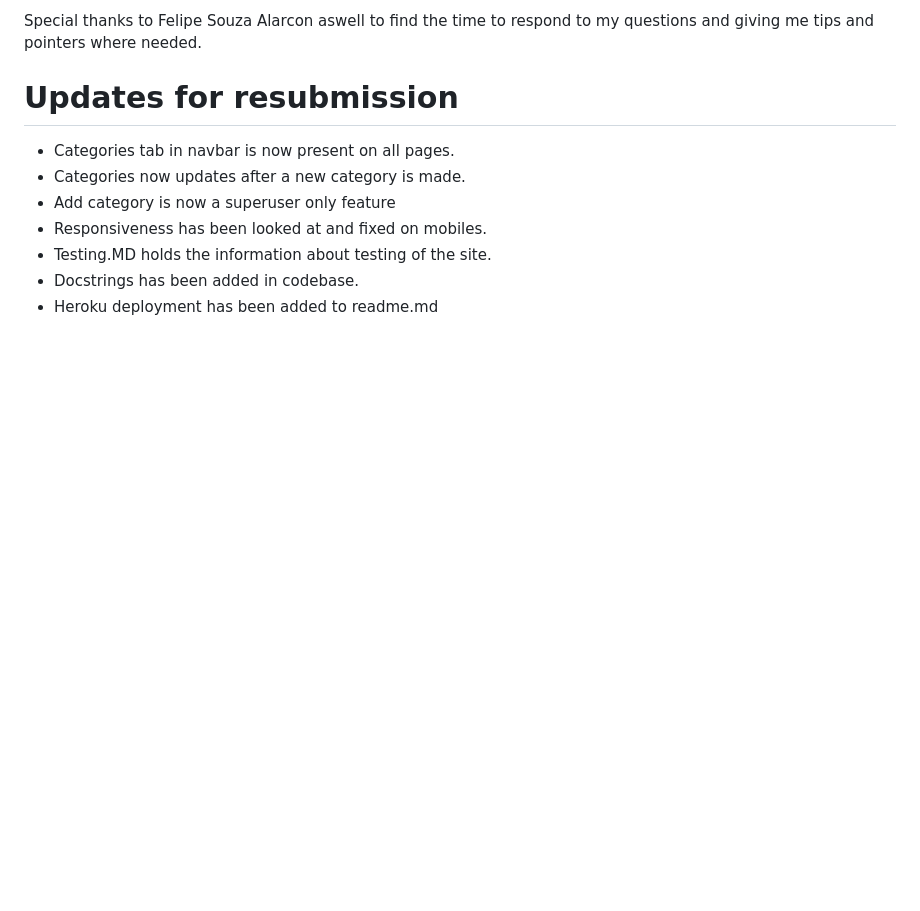
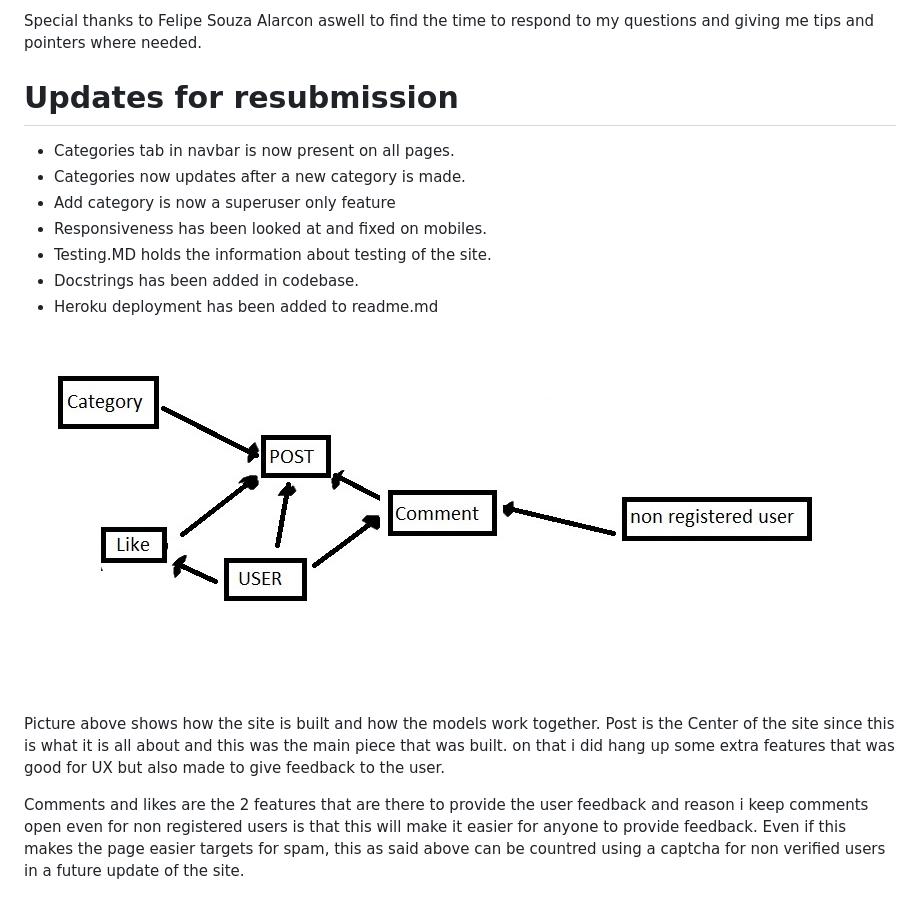
Before and after one commit to Code-Institute-Submissions/Odimac84-Project-4, a Markdown page: README.md, the part around the change. GitHub-like rendering; pictures changed too: assets/images/siteflow.jpg (added); blank space fills up the shorter version.

Commit message:
added a picture of the site flow and text to readme.md.

```diff
--- a/README.md
+++ b/README.md
@@ -193,3 +193,12 @@ Special thanks to Felipe Souza Alarcon aswell to find the time to respond to my
 -   Testing.MD holds the information about testing of the site.
 -   Docstrings has been added in codebase.
 -   Heroku deployment has been added to readme.md
+
+
+
+![Flow of the site](assets/images/siteflow.jpg)
+
+Picture above shows how the site is built and how the models work together.
+Post is the Center of the site since this is what it is all about and this was the main piece that was built. on that i did hang up some extra features that was good for UX but also made to give feedback to the user.
+
+Comments and likes are the 2 features that are there to provide the user feedback and reason i keep comments open even for non registered users is that this will make it easier for anyone to provide feedback. Even if this makes the page easier targets for spam, this as said above can be countred using a captcha for non verified users in a future update of the site.
```
